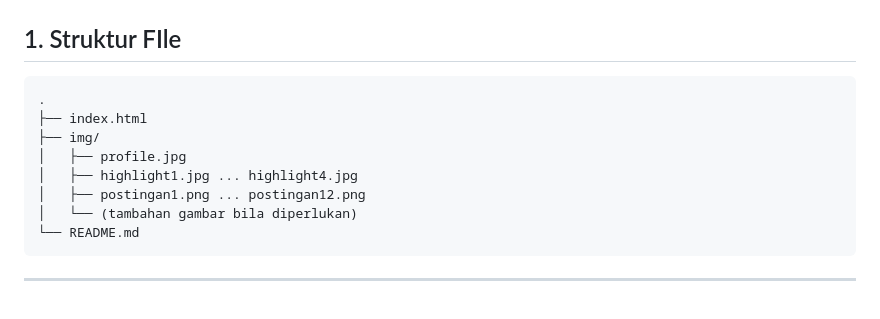
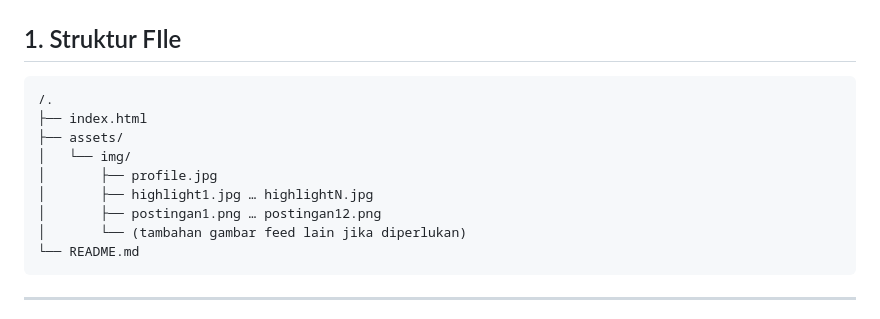
Before and after one commit to nikamushi/tugashtmlcss, a Markdown page: pertemuan3/tailwind/README.md, the part around the change. Drawn GitHub-style.

````diff
--- a/pertemuan3/tailwind/README.md
+++ b/pertemuan3/tailwind/README.md
@@ -13,13 +13,14 @@ Proyek ini mereplikasi struktur dasar halaman profil Instagram menggunakan **Tai
 ## 1. Struktur FIle
 
 ```
-.
+/.
 ├── index.html
-├── img/
-│   ├── profile.jpg
-│   ├── highlight1.jpg ... highlight4.jpg
-│   ├── postingan1.png ... postingan12.png
-│   └── (tambahan gambar bila diperlukan)
+├── assets/
+│   └── img/
+│       ├── profile.jpg
+│       ├── highlight1.jpg … highlightN.jpg
+│       ├── postingan1.png … postingan12.png
+│       └── (tambahan gambar feed lain jika diperlukan)
 └── README.md
 ```
 
````
